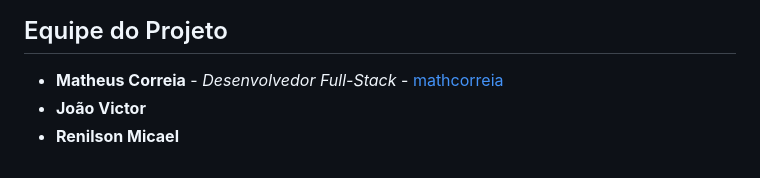
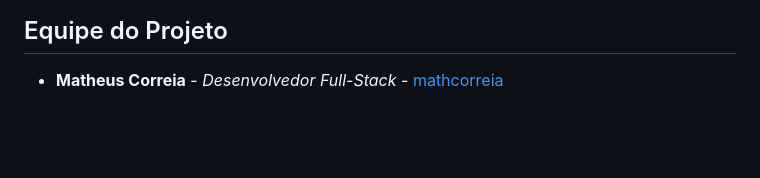
Before and after one commit to mathcorreia/Doutrina, a Markdown page: README.md, the part around the change. GitHub-like rendering; blank space fills up the shorter version.

```diff
--- a/README.md
+++ b/README.md
@@ -130,5 +130,3 @@ Este projeto está sob a licença MIT. Sinta-se livre para usar, modificar e con
 ## Equipe do Projeto
 
 * **Matheus Correia** - *Desenvolvedor Full-Stack* - [mathcorreia](https://github.com/mathcorreia)
-* **João Victor**
-*  **Renilson Micael**
```
